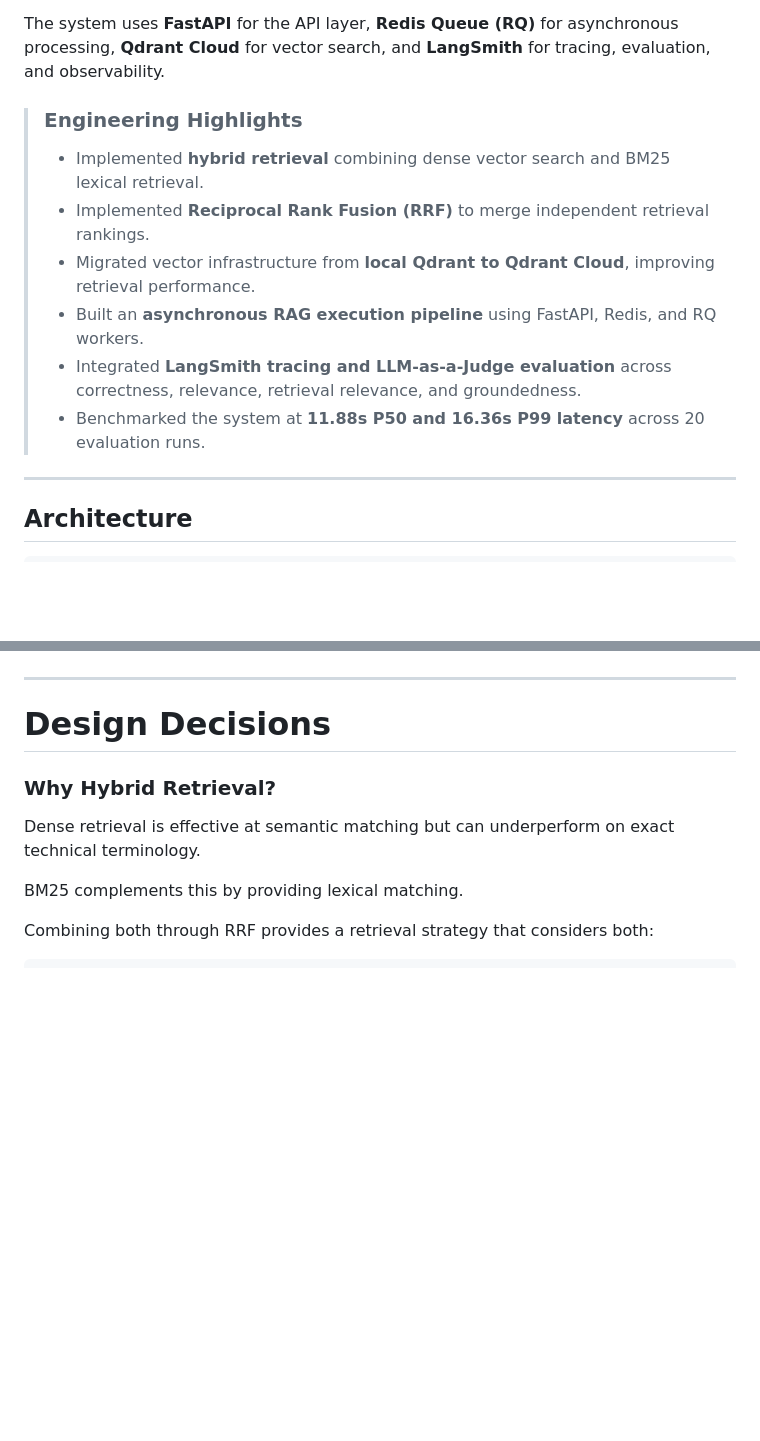
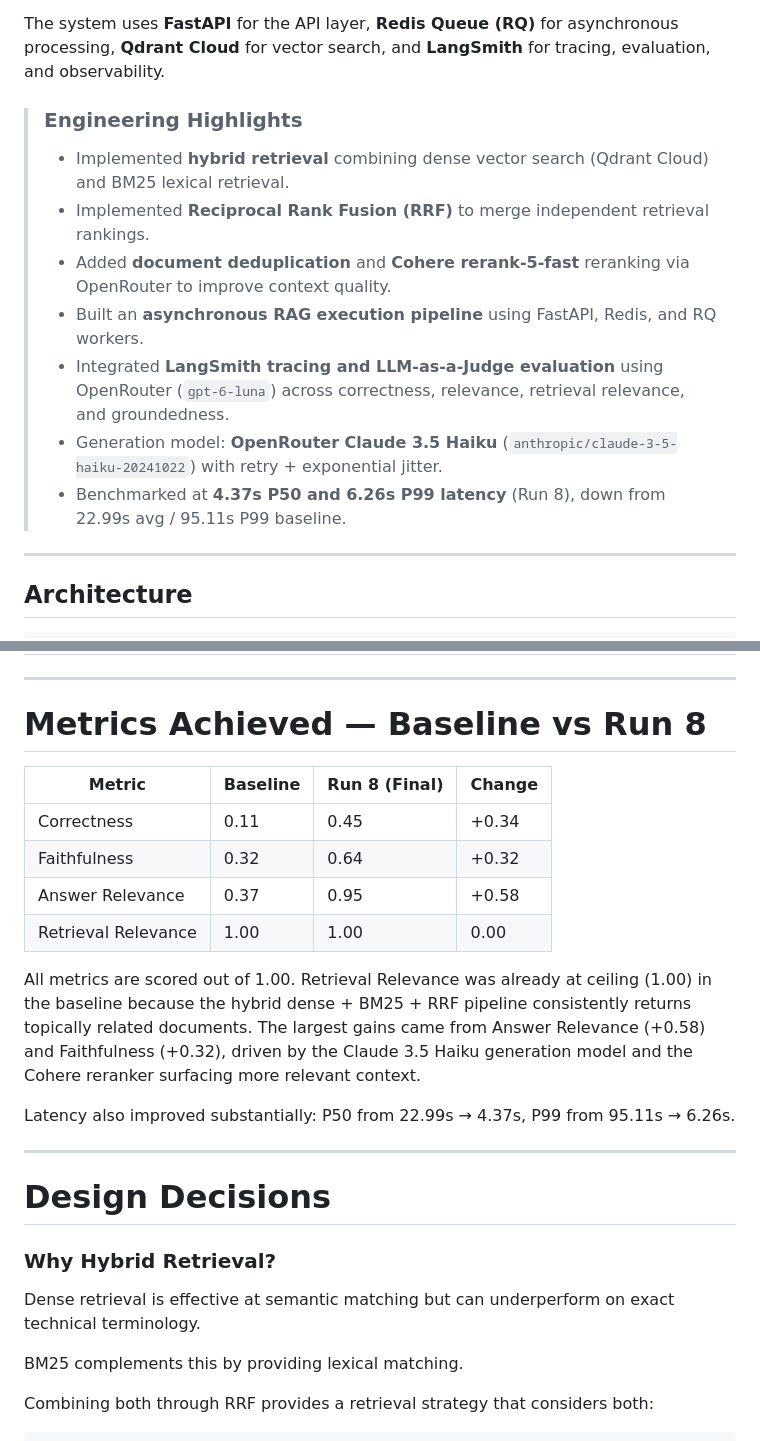
Before and after one commit to AllenGeorge08/SentinelRag, a Markdown page: README.md, 2 parts joined by grey strips. Drawn GitHub-style; blank space fills up the shorter version.

```diff
--- a/README.md
+++ b/README.md
@@ -8,12 +8,13 @@ The system uses **FastAPI** for the API layer, **Redis Queue (RQ)** for asynchro
 
 
 > ### Engineering Highlights
-> * Implemented **hybrid retrieval** combining dense vector search and BM25 lexical retrieval.
+> * Implemented **hybrid retrieval** combining dense vector search (Qdrant Cloud) and BM25 lexical retrieval.
 > * Implemented **Reciprocal Rank Fusion (RRF)** to merge independent retrieval rankings.
-> * Migrated vector infrastructure from **local Qdrant to Qdrant Cloud**, improving retrieval performance.
+> * Added **document deduplication** and **Cohere rerank-5-fast** reranking via OpenRouter to improve context quality.
 > * Built an **asynchronous RAG execution pipeline** using FastAPI, Redis, and RQ workers.
-> * Integrated **LangSmith tracing and LLM-as-a-Judge evaluation** across correctness, relevance, retrieval relevance, and groundedness.
-> * Benchmarked the system at **11.88s P50 and 16.36s P99 latency** across 20 evaluation runs.
+> * Integrated **LangSmith tracing and LLM-as-a-Judge evaluation** using OpenRouter (`gpt-6-luna`) across correctness, relevance, retrieval relevance, and groundedness.
+> * Generation model: **OpenRouter Claude 3.5 Haiku** (`anthropic/claude-3-5-haiku-20241022`) with retry + exponential jitter.
+> * Benchmarked at **4.37s P50 and 6.26s P99 latency** (Run 8), down from 22.99s avg / 95.11s P99 baseline.
 
 
 
@@ -719,5 +728,21 @@ These measurements represent the current implementation and benchmark configurat
 
 ---
+
+# Metrics Achieved — Baseline vs Run 8
+
+| Metric | Baseline | Run 8 (Final) | Change |
+|--------|----------|---------------|--------|
+| Correctness | 0.11 | 0.45 | +0.34 |
+| Faithfulness | 0.32 | 0.64 | +0.32 |
+| Answer Relevance | 0.37 | 0.95 | +0.58 |
+| Retrieval Relevance | 1.00 | 1.00 | 0.00 |
+
+All metrics are scored out of 1.00. Retrieval Relevance was already at ceiling (1.00) in the baseline because the hybrid dense + BM25 + RRF pipeline consistently returns topically related documents. The largest gains came from Answer Relevance (+0.58) and Faithfulness (+0.32), driven by the Claude 3.5 Haiku generation model and the Cohere reranker surfacing more relevant context.
+
+Latency also improved substantially: P50 from 22.99s → 4.37s, P99 from 95.11s → 6.26s.
+
+---
+
 
 # Design Decisions
 
```
Also changed, not shown: other parts of README.md (+22 -14 lines), results.png (added), 1 other file.
